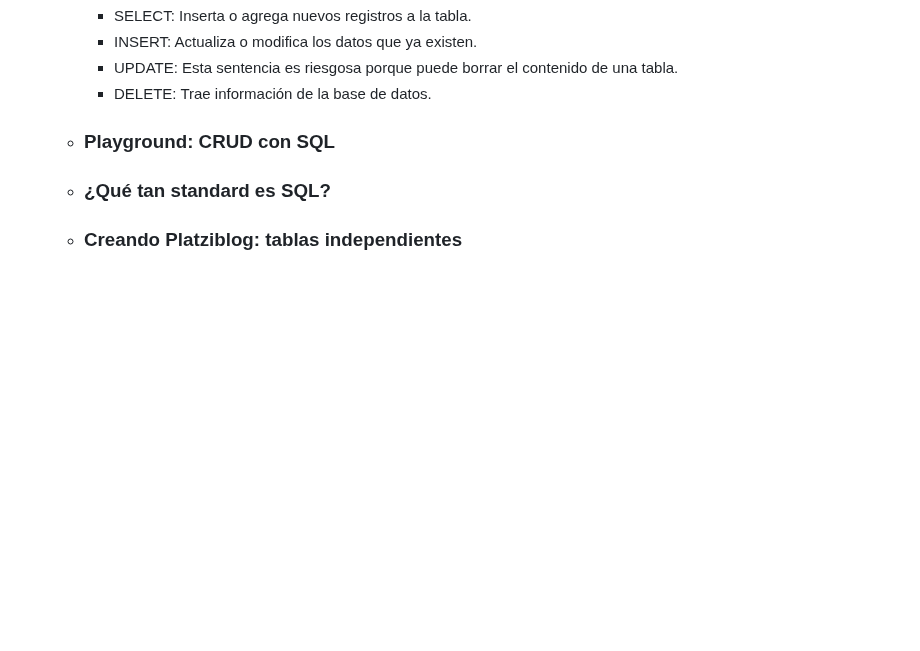
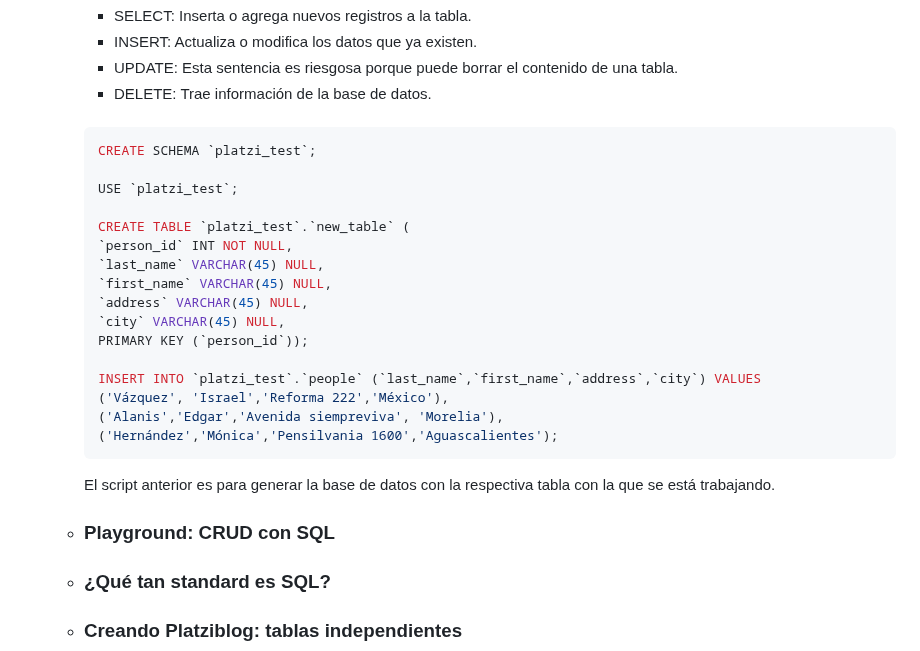
Before and after one commit to MaodeColombia/TPS_SENA, a Markdown page: 1.Fundamentos_Bases_de_Datos/README.md, the part around the change. Drawn GitHub-style; blank space fills up the shorter version.

Commit message:
creacion de la DB y tabla con la que se va a trabajar

````diff
--- a/1.Fundamentos_Bases_de_Datos/README.md
+++ b/1.Fundamentos_Bases_de_Datos/README.md
@@ -269,6 +269,28 @@
     - UPDATE: Esta sentencia es riesgosa porque puede borrar el contenido de una tabla.
     - DELETE: Trae información de la base de datos.
 
+    <br>
+
+    ```MySQL
+    CREATE SCHEMA `platzi_test`;
+
+    USE `platzi_test`;
+
+    CREATE TABLE `platzi_test`.`new_table` (
+    `person_id` INT NOT NULL,
+    `last_name` VARCHAR(45) NULL,
+    `first_name` VARCHAR(45) NULL,
+    `address` VARCHAR(45) NULL,
+    `city` VARCHAR(45) NULL,
+    PRIMARY KEY (`person_id`));
+
+    INSERT INTO `platzi_test`.`people` (`last_name`,`first_name`,`address`,`city`) VALUES
+    ('Vázquez', 'Israel','Reforma 222','México'),
+    ('Alanis','Edgar','Avenida siempreviva', 'Morelia'),
+    ('Hernández','Mónica','Pensilvania 1600','Aguascalientes');
+    ```
+    El script anterior es para generar la base de datos con la respectiva tabla con la que se está trabajando.
+
   - ### Playground: CRUD con SQL
 
   - ### ¿Qué tan standard es SQL?
````
